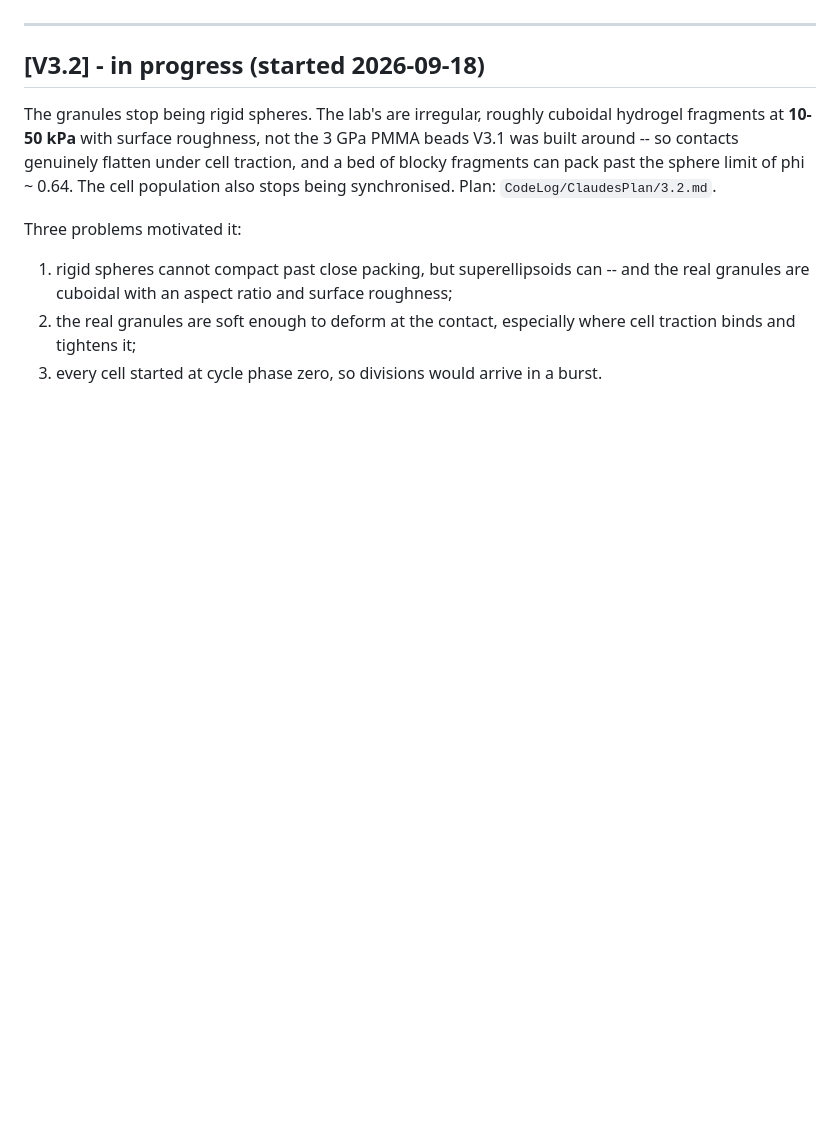
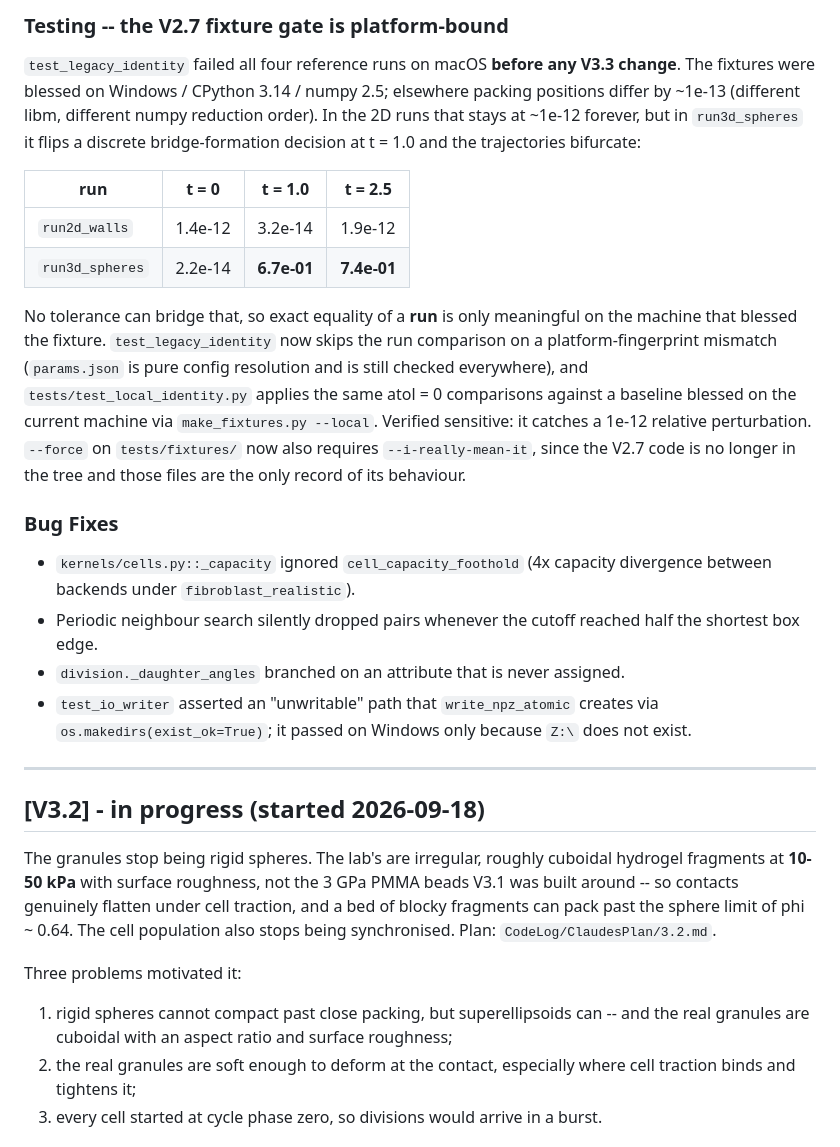
Before and after one commit to McGheeLab/GELLS-DEM, a Markdown page: CodeLog/Updates/CHANGELOG.md, the part around one of its changes. Drawn GitHub-style; blank space fills up the shorter version.

Commit message:
V3.3: changelog entry for Phases 0-1 and the testing changes
Co-Authored-By: Claude Opus 5 (1M context) <noreply@anthropic.com>

```diff
--- a/CodeLog/Updates/CHANGELOG.md
+++ b/CodeLog/Updates/CHANGELOG.md
@@ -8,3 +74,34 @@ MINOR tracks feature additions and improvements.
+### Testing -- the V2.7 fixture gate is platform-bound
+
+`test_legacy_identity` failed all four reference runs on macOS **before any V3.3 change**.
+The fixtures were blessed on Windows / CPython 3.14 / numpy 2.5; elsewhere packing
+positions differ by ~1e-13 (different libm, different numpy reduction order). In the 2D
+runs that stays at ~1e-12 forever, but in `run3d_spheres` it flips a discrete
+bridge-formation decision at t = 1.0 and the trajectories bifurcate:
+
+| run | t = 0 | t = 1.0 | t = 2.5 |
+|---|---|---|---|
+| `run2d_walls` | 1.4e-12 | 3.2e-14 | 1.9e-12 |
+| `run3d_spheres` | 2.2e-14 | **6.7e-01** | **7.4e-01** |
+
+No tolerance can bridge that, so exact equality of a **run** is only meaningful on the
+machine that blessed the fixture. `test_legacy_identity` now skips the run comparison on a
+platform-fingerprint mismatch (`params.json` is pure config resolution and is still
+checked everywhere), and `tests/test_local_identity.py` applies the same atol = 0
+comparisons against a baseline blessed on the current machine via
+`make_fixtures.py --local`. Verified sensitive: it catches a 1e-12 relative perturbation.
+`--force` on `tests/fixtures/` now also requires `--i-really-mean-it`, since the V2.7 code
+is no longer in the tree and those files are the only record of its behaviour.
+
+### Bug Fixes
+
+- `kernels/cells.py::_capacity` ignored `cell_capacity_foothold` (4x capacity divergence
+  between backends under `fibroblast_realistic`).
+- Periodic neighbour search silently dropped pairs whenever the cutoff reached half the
+  shortest box edge.
+- `division._daughter_angles` branched on an attribute that is never assigned.
+- `test_io_writer` asserted an "unwritable" path that `write_npz_atomic` creates via
+  `os.makedirs(exist_ok=True)`; it passed on Windows only because `Z:\` does not exist.
 
 ---
 
```
Also changed, not shown: other parts of CodeLog/Updates/CHANGELOG.md (+66 -0 lines).
